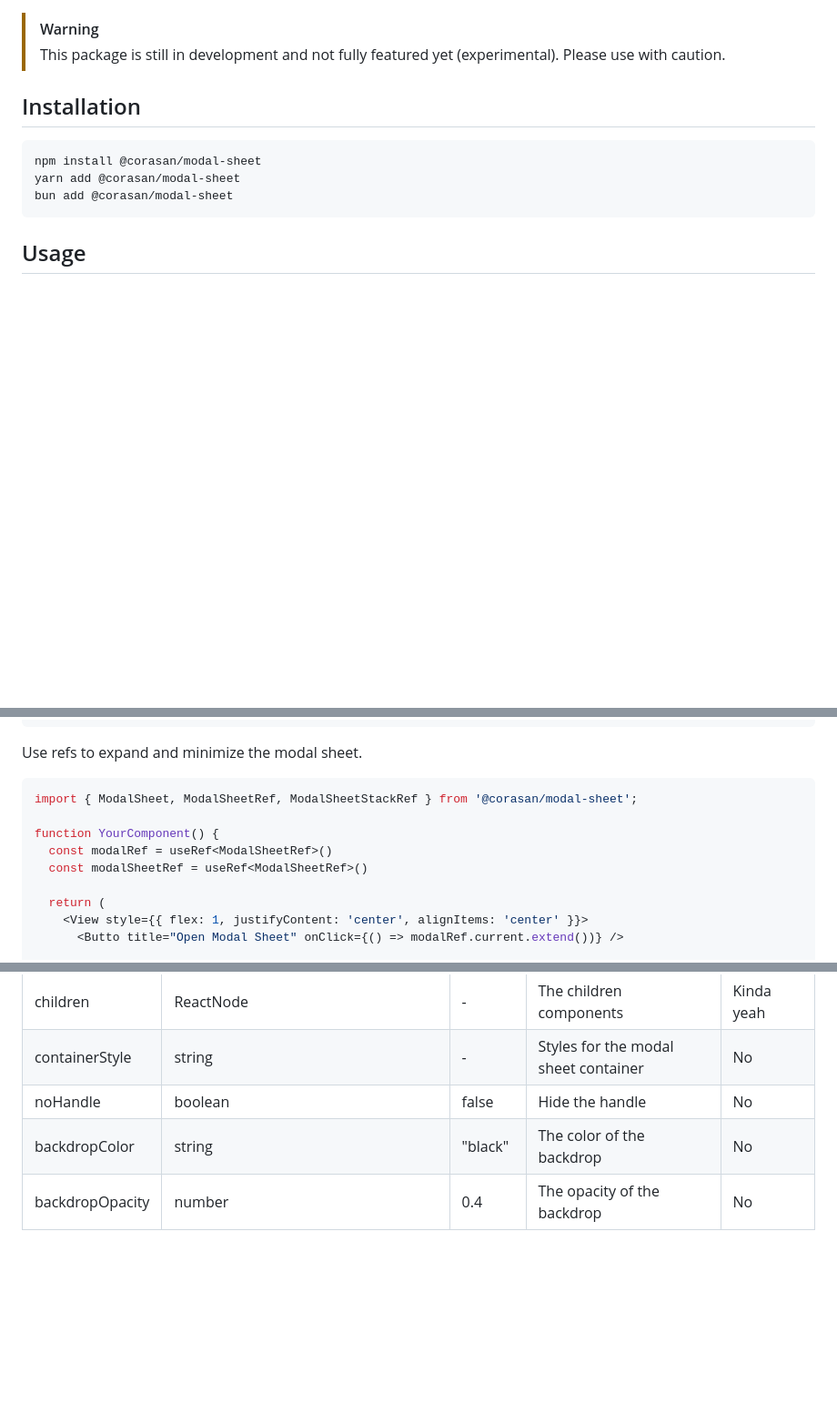
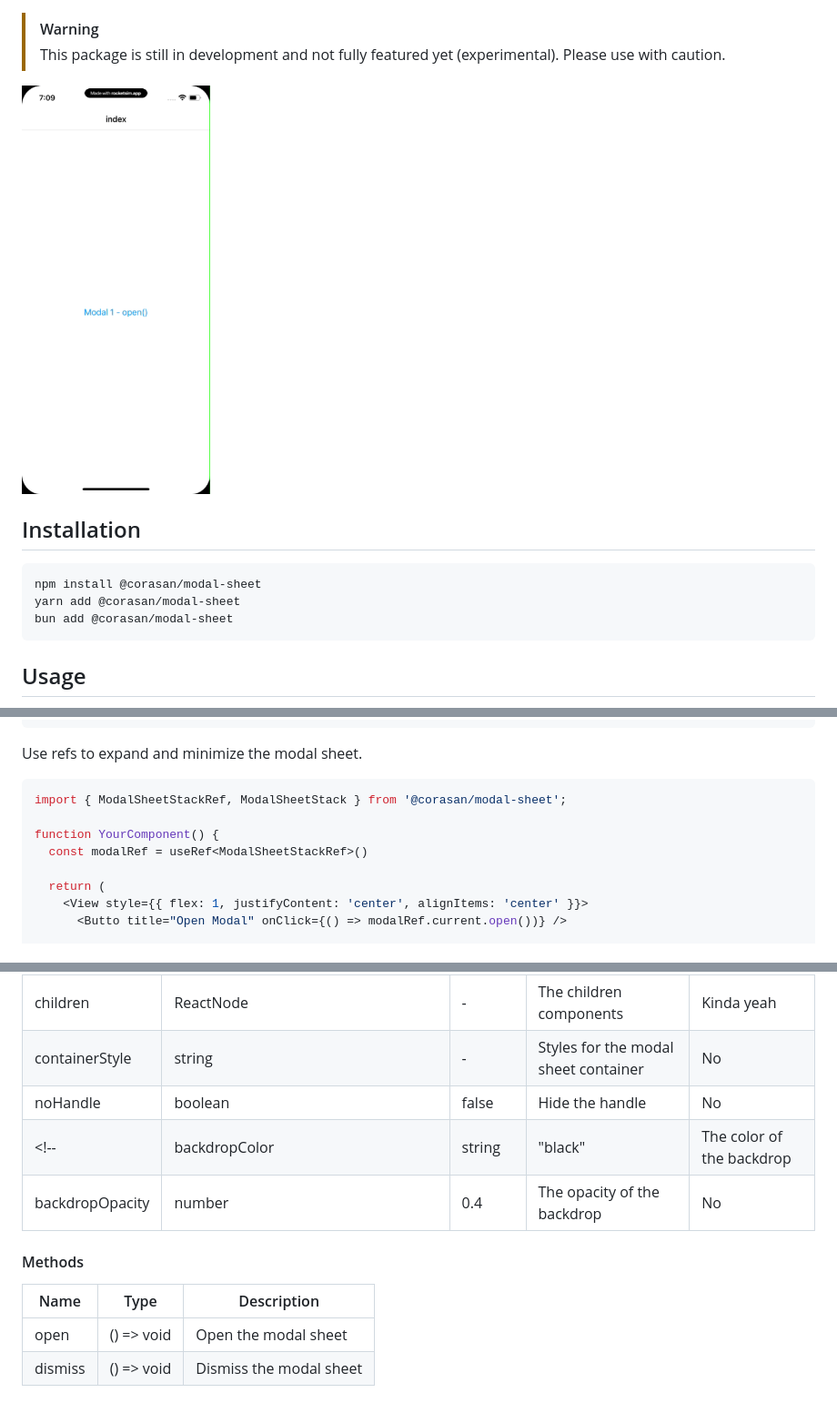
Before and after one commit to corasan/modal-sheet, a Markdown page: README.md, 3 parts joined by grey strips. Shown: that part at 91% size. Drawn GitHub-style; pictures changed too: example/assets/RocketSim_Recording_iPhone_13_Pro_6.1_2024-07-04_19.09.50.gif (added); blank space fills up the shorter version.

````diff
--- a/README.md
+++ b/README.md
@@ -1,5 +1,7 @@
 > [!WARNING]
 > This package is still in development and not fully featured yet (experimental). Please use with caution.
+
+<img src="./example/assets/RocketSim_Recording_iPhone_13_Pro_6.1_2024-07-04_19.09.50.gif" height="450" />
 
 ## Installation
 
@@ -28,13 +30,12 @@ function App() {
 Use refs to expand and minimize the modal sheet.
 
 ```tsx
-import { ModalSheet, ModalSheetRef, ModalSheetStackRef } from '@corasan/modal-sheet';
+import { ModalSheetStackRef, ModalSheetStack } from '@corasan/modal-sheet';
 
 function YourComponent() {
-  const modalRef = useRef<ModalSheetRef>()
-  const modalSheetRef = useRef<ModalSheetRef>()
+  const modalRef = useRef<ModalSheetStackRef>()
 
   return (
     <View style={{ flex: 1, justifyContent: 'center', alignItems: 'center' }}>
-      <Butto title="Open Modal Sheet" onClick={() => modalRef.current.extend())} />
+      <Butto title="Open Modal" onClick={() => modalRef.current.open())} />
 
@@ -126,8 +105,15 @@ The `ModalSheetStack` component is a modal sheet that can be opened and dismisse
 | children | ReactNode | - | The children components | Kinda yeah |
 | containerStyle | string | - | Styles for the modal sheet container | No |
 | noHandle | boolean | false | Hide the handle | No |
-| backdropColor | string | "black" | The color of the backdrop | No |
-| backdropOpacity | number | 0.4 | The opacity of the backdrop | No |
+<!-- | backdropColor | string | "black" | The color of the backdrop | No |
+| backdropOpacity | number | 0.4 | The opacity of the backdrop | No | -->
+
+#### Methods
+
+| Name | Type | Description |
+| --- | --- | --- |
+| open | () => void | Open the modal sheet |
+| dismiss | () => void | Dismiss the modal sheet |
 
 
 <!-- ## Hooks
````
Also changed, not shown: other parts of README.md (+3 -25 lines), 10 other files.
